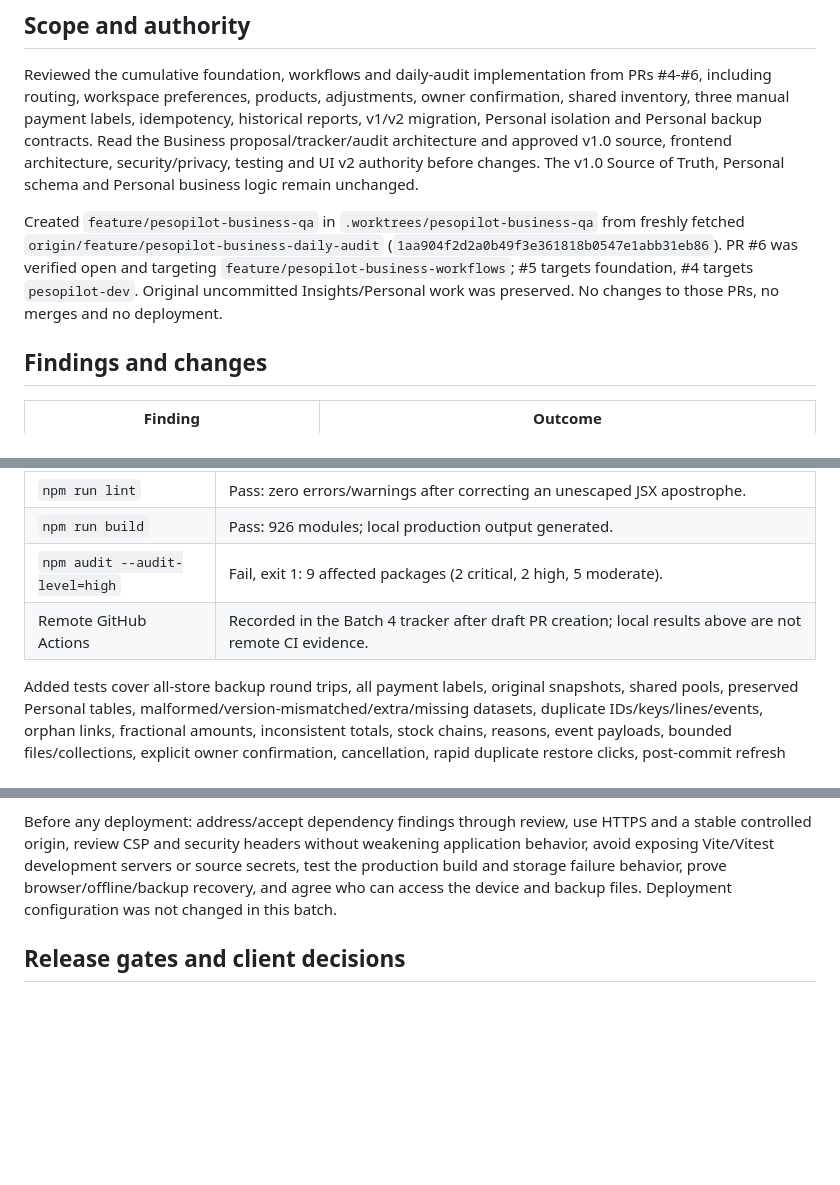
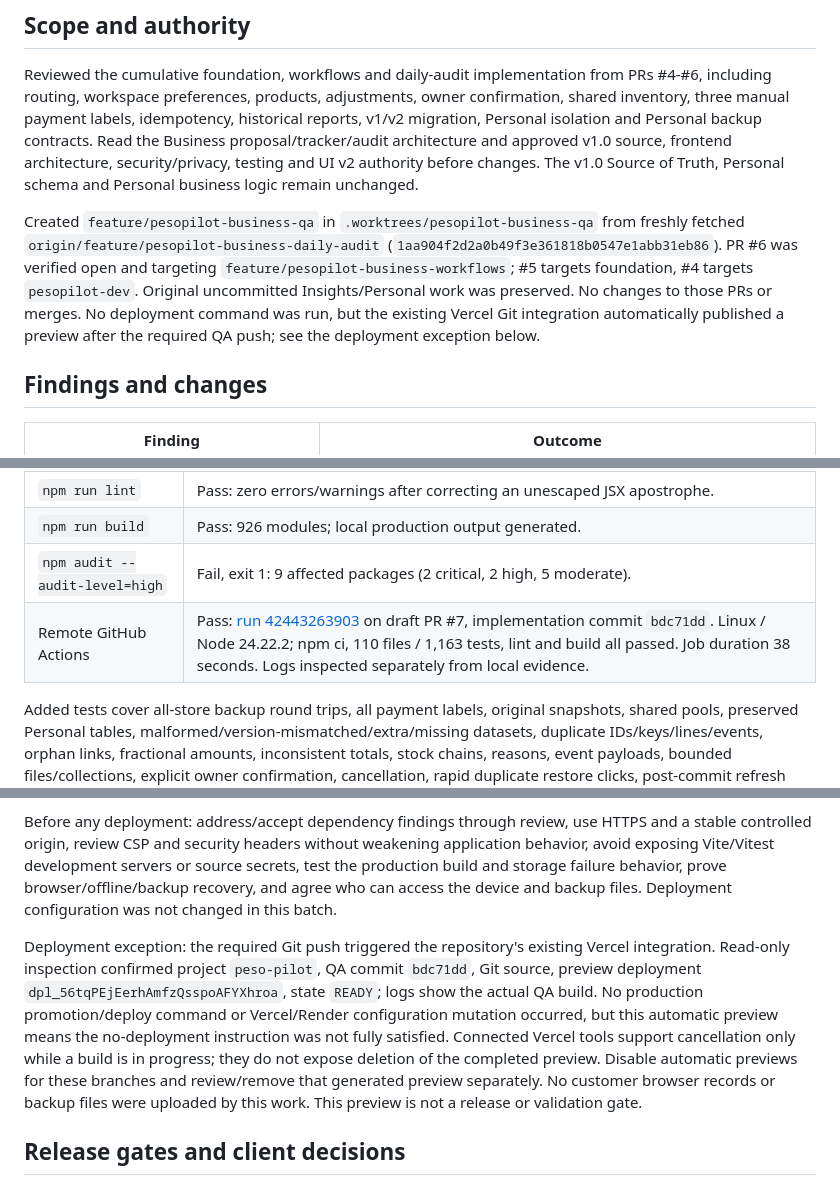
Before and after one commit to KennethVier/vier-portfolio-labs, a Markdown page: docs/pesopilot-business/03-QA-Reliability-and-Privacy-Review.md, 3 parts joined by grey strips. GitHub-like rendering; blank space fills up the shorter version.

```diff
--- a/docs/pesopilot-business/03-QA-Reliability-and-Privacy-Review.md
+++ b/docs/pesopilot-business/03-QA-Reliability-and-Privacy-Review.md
@@ -6,7 +6,7 @@ Date: 2026-11-08, Asia/Manila. Proposed v1.1 only. **Not production-ready or app
 
 Reviewed the cumulative foundation, workflows and daily-audit implementation from PRs #4-#6, including routing, workspace preferences, products, adjustments, owner confirmation, shared inventory, three manual payment labels, idempotency, historical reports, v1/v2 migration, Personal isolation and Personal backup contracts. Read the Business proposal/tracker/audit architecture and approved v1.0 source, frontend architecture, security/privacy, testing and UI v2 authority before changes. The v1.0 Source of Truth, Personal schema and Personal business logic remain unchanged.
 
-Created `feature/pesopilot-business-qa` in `.worktrees/pesopilot-business-qa` from freshly fetched `origin/feature/pesopilot-business-daily-audit` (`1aa904f2d2a0b49f3e361818b0547e1abb31eb86`). PR #6 was verified open and targeting `feature/pesopilot-business-workflows`; #5 targets foundation, #4 targets `pesopilot-dev`. Original uncommitted Insights/Personal work was preserved. No changes to those PRs, no merges and no deployment.
+Created `feature/pesopilot-business-qa` in `.worktrees/pesopilot-business-qa` from freshly fetched `origin/feature/pesopilot-business-daily-audit` (`1aa904f2d2a0b49f3e361818b0547e1abb31eb86`). PR #6 was verified open and targeting `feature/pesopilot-business-workflows`; #5 targets foundation, #4 targets `pesopilot-dev`. Original uncommitted Insights/Personal work was preserved. No changes to those PRs or merges. No deployment command was run, but the existing Vercel Git integration automatically published a preview after the required QA push; see the deployment exception below.
 
 ## Findings and changes
 
@@ -32,7 +32,7 @@ Windows, Node `v24.16.0`, locked npm dependencies; commands run in `apps/pesopil
 | `npm run lint` | Pass: zero errors/warnings after correcting an unescaped JSX apostrophe. |
 | `npm run build` | Pass: 926 modules; local production output generated. |
 | `npm audit --audit-level=high` | Fail, exit 1: 9 affected packages (2 critical, 2 high, 5 moderate). |
-| Remote GitHub Actions | Recorded in the Batch 4 tracker after draft PR creation; local results above are not remote CI evidence. |
+| Remote GitHub Actions | Pass: [run 42443263903](https://github.com/KennethVier/vier-portfolio-labs/actions/runs/42443263903) on draft PR #7, implementation commit `bdc71dd`. Linux / Node 24.22.2; npm ci, 110 files / 1,163 tests, lint and build all passed. Job duration 38 seconds. Logs inspected separately from local evidence. |
 
 Added tests cover all-store backup round trips, all payment labels, original snapshots, shared pools, preserved Personal tables, malformed/version-mismatched/extra/missing datasets, duplicate IDs/keys/lines/events, orphan links, fractional amounts, inconsistent totals, stock chains, reasons, event payloads, bounded files/collections, explicit owner confirmation, cancellation, rapid duplicate restore clicks, post-commit refresh errors, stale restore review, final-write failure rollback, independent-connection idempotency/contention, and failed migration rollback/retry. A valid migrated v1 Cash/Coop fixture retains legacy event payloads and accepts a later GCash sale. Existing migration reopening, audit sample/Manila date boundaries, workflow/UI and workspace regressions also pass.
 
@@ -71,6 +71,8 @@ Genuinely private remote access requires a separately approved identity/session
 
 Before any deployment: address/accept dependency findings through review, use HTTPS and a stable controlled origin, review CSP and security headers without weakening application behavior, avoid exposing Vite/Vitest development servers or source secrets, test the production build and storage failure behavior, prove browser/offline/backup recovery, and agree who can access the device and backup files. Deployment configuration was not changed in this batch.
 
+Deployment exception: the required Git push triggered the repository's existing Vercel integration. Read-only inspection confirmed project `peso-pilot`, QA commit `bdc71dd`, Git source, preview deployment `dpl_56tqPEjEerhAmfzQsspoAFYXhroa`, state `READY`; logs show the actual QA build. No production promotion/deploy command or Vercel/Render configuration mutation occurred, but this automatic preview means the no-deployment instruction was not fully satisfied. Connected Vercel tools support cancellation only while a build is in progress; they do not expose deletion of the completed preview. Disable automatic previews for these branches and review/remove that generated preview separately. No customer browser records or backup files were uploaded by this work. This preview is not a release or validation gate.
+
 ## Release gates and client decisions
 
 Keep this branch draft. Finish real-browser desktop/mobile/keyboard, tab contention, native backup/restore and offline/cold-reload QA in a supported environment. Resolve dependency majors, review this backup/access model and demonstrate recovery on a separate test profile. Then obtain client acceptance and a separate release decision. CI success alone cannot waive those gates.
```
Also changed, not shown: docs/pesopilot-business/01-Implementation-Tracker.md (+4 -2 lines).
